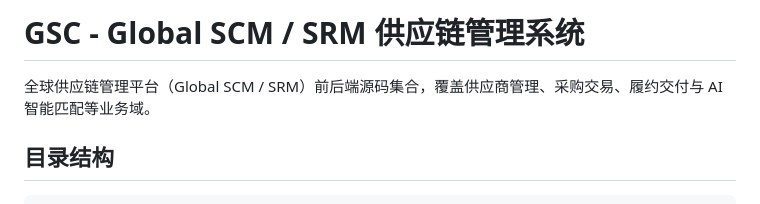
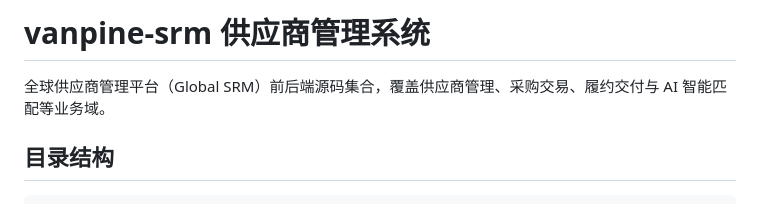
Before and after one commit to Vanpine/vanpine-srm, a Markdown page: README.md, the part around the change. Rendered like a GitHub page.

```diff
--- a/README.md
+++ b/README.md
@@ -1,6 +1,6 @@
-# GSC - Global SCM / SRM 供应链管理系统
+# vanpine-srm 供应商管理系统
 
-全球供应链管理平台（Global SCM / SRM）前后端源码集合，覆盖供应商管理、采购交易、履约交付与 AI 智能匹配等业务域。
+全球供应商管理平台（Global SRM）前后端源码集合，覆盖供应商管理、采购交易、履约交付与 AI 智能匹配等业务域。
 
 ## 目录结构
 
```
